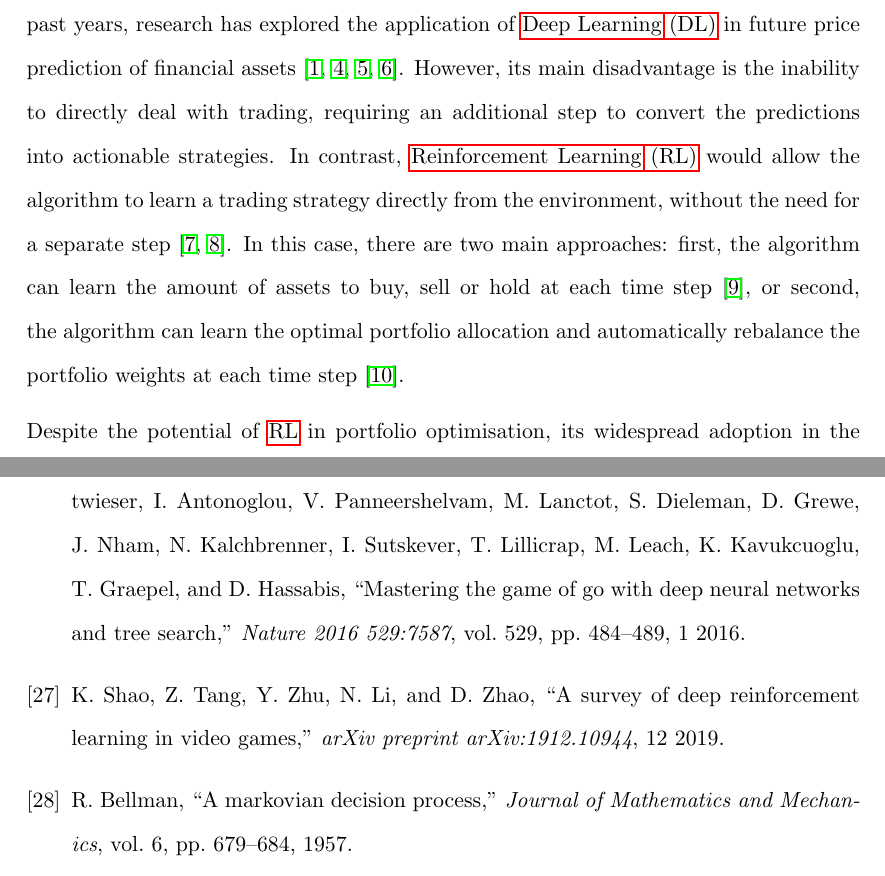
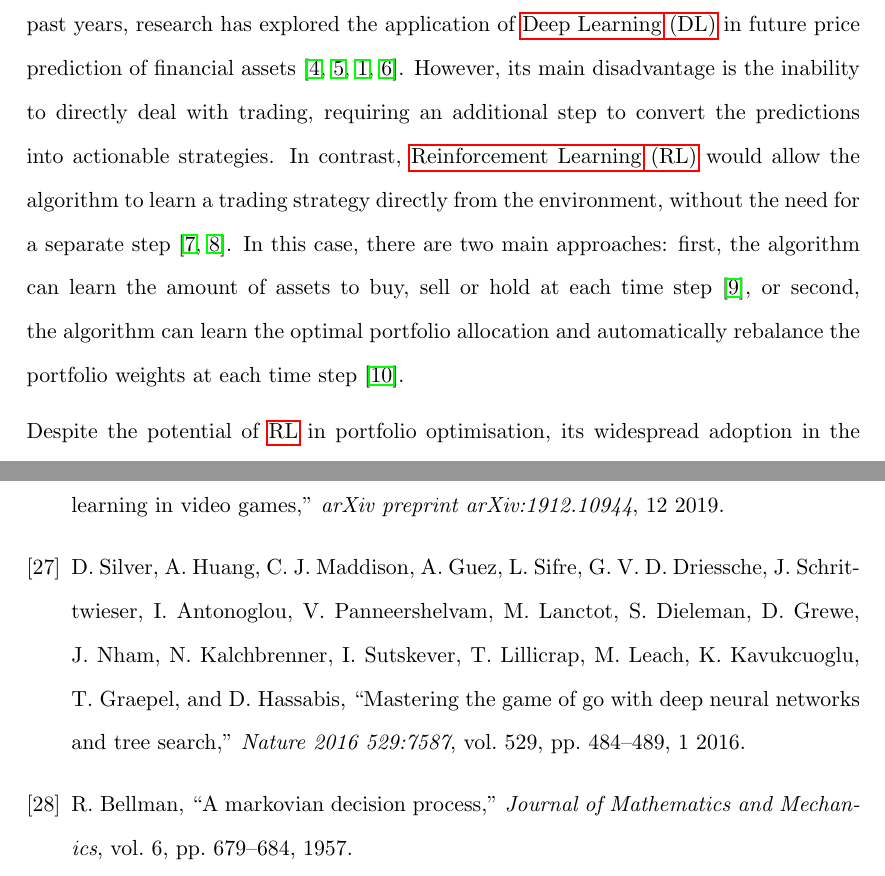
Before and after one commit to ingridpi/xdl-portfolio, a LaTeX thesis (report/Thesis.tex, which reads report/contents/introduction.tex): two parts of pages 19 and 65 of 81, joined at a grey line, cut so that both start at the same text. Compiled offline with pdfLaTeX.

Commit message:
Reorder citations

```diff
--- a/report/contents/introduction.tex
+++ b/report/contents/introduction.tex
@@ -4,7 +4,7 @@
 
 \Gls{algorithmictrading} focuses on the application of analytical methods to automatically execute trading actions based on an algorithm without human intervention. In its early days, the field mainly studied the usage of a computer program to follow a predefined strategy \cite{Lei2020}. Nonetheless, in recent years, algorithmic trading has evolved to a problem in which environment perception entails learning feature representation from highly non-stationary and noisy financial time series data and decision-making requires the algorithm to explore the environment and simultaneously make correct decisions in an online manner without supervision \cite{Ma2021}.
 
-\acrfull{ml} is at an advantage for the task given its capability to learn from historical data and make predictions about the future state of an environment. In the past years, research has explored the application of \acrfull{dl} in future price prediction of financial assets \cite{Shen2020,Nti2020,Wu2023,Hasan2024}. However, its main disadvantage is the inability to directly deal with trading, requiring an additional step to convert the predictions into actionable strategies. In contrast, \acrfull{rl} would allow the algorithm to learn a trading strategy directly from the environment, without the need for a separate step \cite{Moody2001,Yang2020}. In this case, there are two main approaches: first, the algorithm can learn the amount of assets to buy, sell or hold at each time step \cite{Liu2018}, or second, the algorithm can learn the optimal portfolio allocation and automatically rebalance the portfolio weights at each time step \cite{Guan2021}.
+\acrfull{ml} is at an advantage for the task given its capability to learn from historical data and make predictions about the future state of an environment. In the past years, research has explored the application of \acrfull{dl} in future price prediction of financial assets \cite{Hasan2024,Nti2020,Shen2020,Wu2023}. However, its main disadvantage is the inability to directly deal with trading, requiring an additional step to convert the predictions into actionable strategies. In contrast, \acrfull{rl} would allow the algorithm to learn a trading strategy directly from the environment, without the need for a separate step \cite{Moody2001,Yang2020}. In this case, there are two main approaches: first, the algorithm can learn the amount of assets to buy, sell or hold at each time step \cite{Liu2018}, or second, the algorithm can learn the optimal portfolio allocation and automatically rebalance the portfolio weights at each time step \cite{Guan2021}.
 
 Despite the potential of \acrshort{rl} in portfolio optimisation, its widespread adoption in the financial industry remains limited. This is primarily due to following challenges \cite{Cortes2024}:
 \begin{enumerate}
```
Also changed, not shown: report/contents/background.tex (+1 -1 lines), report/Thesis.pdf.
